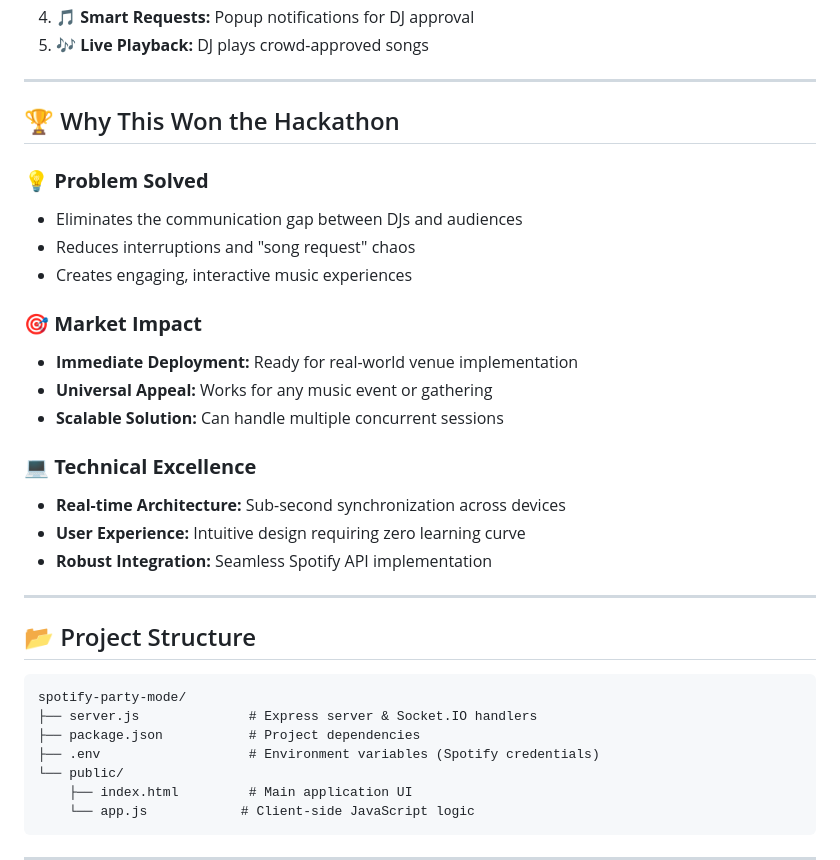
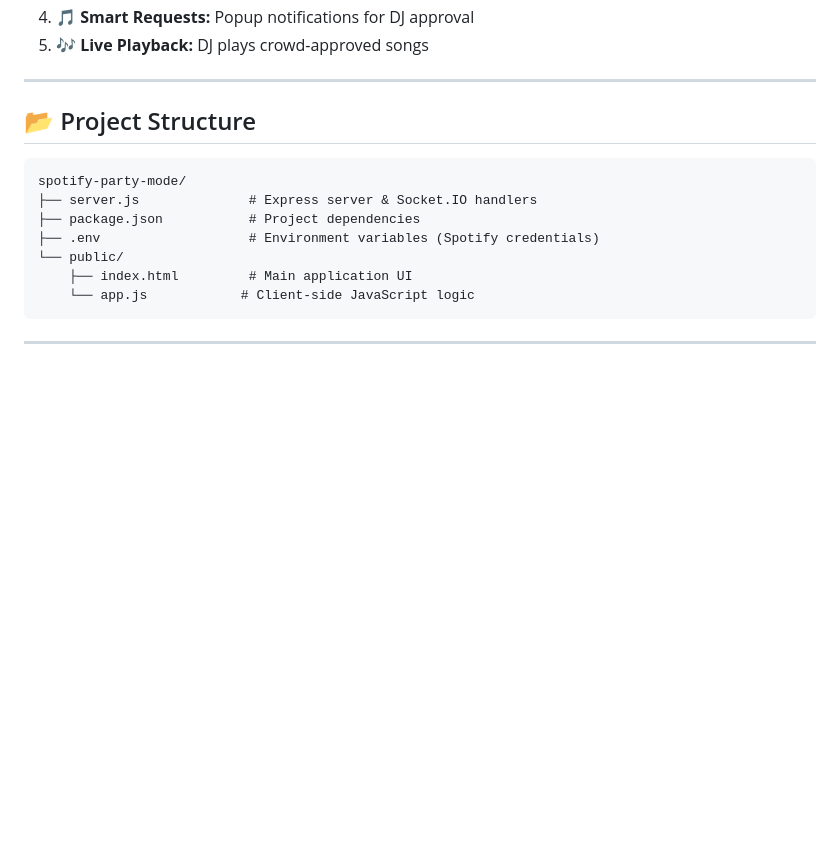
Before and after one commit to Sakshyam-Patro/Spotify-Party-Mode, a Markdown page: README.md, the part around the change printed below. Drawn GitHub-style; blank space fills up the shorter version.

````diff
--- a/README.md
+++ b/README.md
@@ -140,26 +140,6 @@ graph LR
 5. **🎶 Live Playback:** DJ plays crowd-approved songs
 
 ---
-
-## 🏆 Why This Won the Hackathon
-
-### 💡 **Problem Solved**
-- Eliminates the communication gap between DJs and audiences
-- Reduces interruptions and "song request" chaos
-- Creates engaging, interactive music experiences
-
-### 🎯 **Market Impact**
-- **Immediate Deployment:** Ready for real-world venue implementation
-- **Universal Appeal:** Works for any music event or gathering
-- **Scalable Solution:** Can handle multiple concurrent sessions
-
-### 💻 **Technical Excellence**
-- **Real-time Architecture:** Sub-second synchronization across devices
-- **User Experience:** Intuitive design requiring zero learning curve
-- **Robust Integration:** Seamless Spotify API implementation
-
----
-
 ## 📂 Project Structure
 
 ```
````
Also changed, not shown: other parts of README.md (+8 -32 lines).
